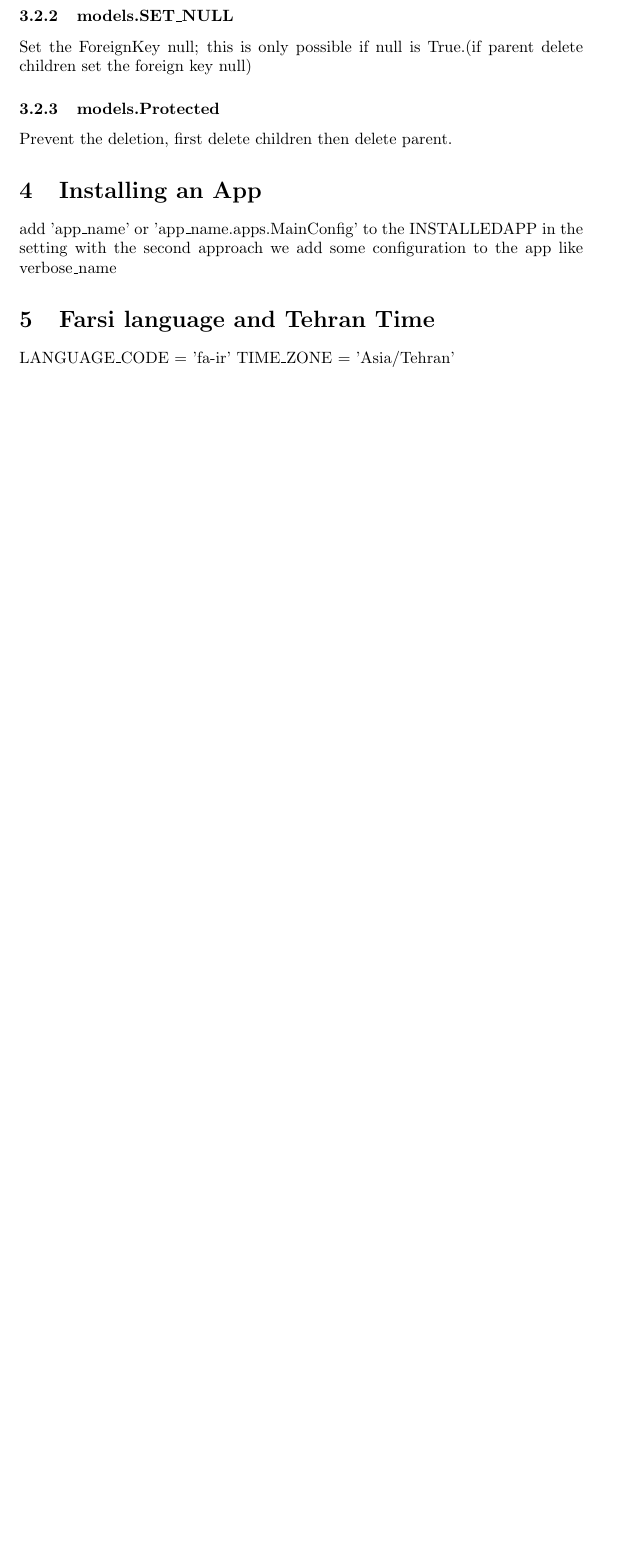
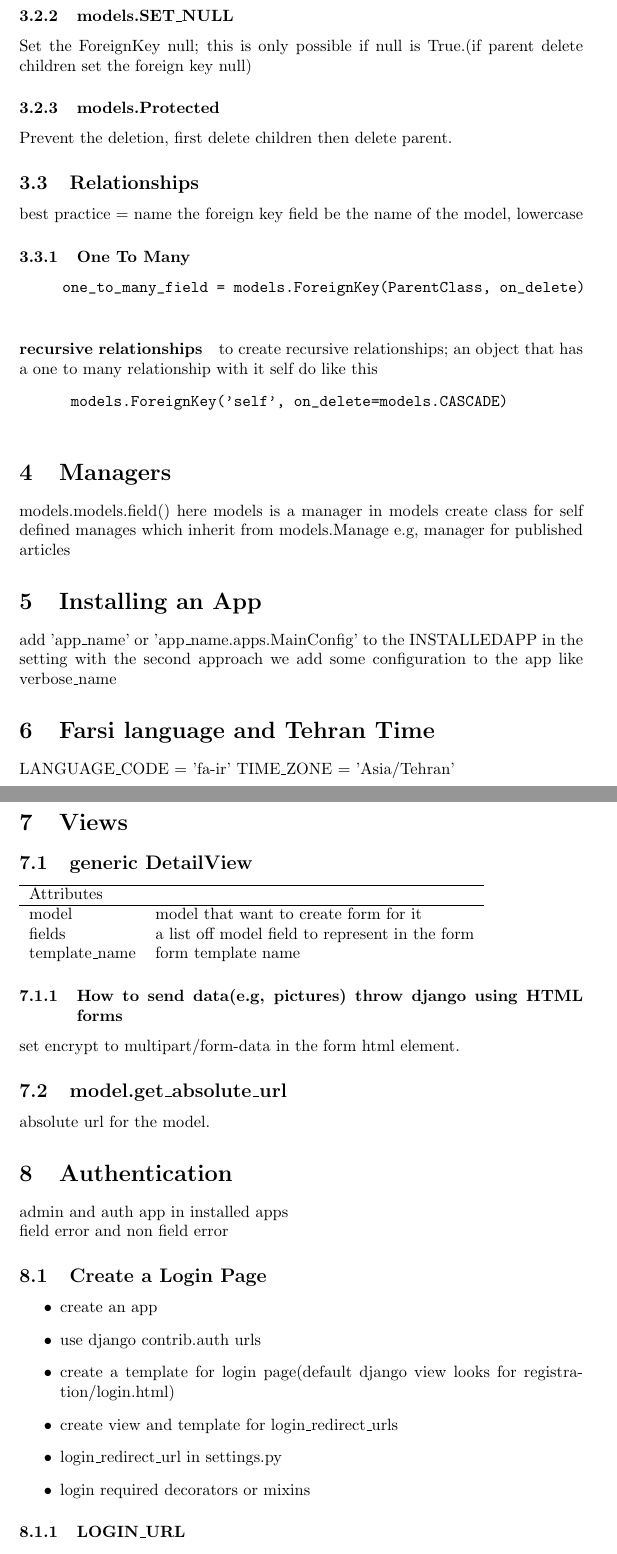
Before and after one commit to sinarasouli79/learning_notes, a LaTeX document (django/Django.tex): part of page 2 of 2 before the commit and two parts of pages 3 and 4 of 6 after it, the two joined at a grey line, cut so that both start at the same text, the shorter picture padded with empty space. Compiled offline with pdfLaTeX.

Commit message:
update django

```diff
--- a/django/Django.tex
+++ b/django/Django.tex
@@ -31,10 +31,53 @@
 
 			\subsubsection{models.Protected}
 				Prevent the deletion, first delete children then delete parent.
+		\subsection{Relationships}
+			best practice = name the foreign key field be the name of the model, lowercase
+			\subsubsection{One To Many}
+				\begin{verbatim}
+					one_to_many_field = models.ForeignKey(ParentClass, on_delete)
+				\end{verbatim}
+				\paragraph{recursive relationships}
+					to create recursive relationships; an object that has a one to many relationship with it self do like this
+					\begin{verbatim}
+						models.ForeignKey('self', on_delete=models.CASCADE)
+					\end{verbatim}
 
+	\section{Managers}
+		models.models.field() here models is a manager
+		in models create class for self defined manages which inherit from models.Manage e.g, manager for published articles
 	\section{Installing an App}
 		add 'app\_name' or 'app\_name.apps.MainConfig' to the INSTALLEDAPP in the setting with the second approach we add some configuration
 		to the app like verbose\_name
 	\section{Farsi language and Tehran Time}
 		LANGUAGE\_CODE = 'fa-ir'  TIME\_ZONE = 'Asia/Tehran'
 
+	\section{Views}
+		\subsection{generic DetailView}
+			\begin{tabular}{ll}
+				\hline
+				Attributes & \\ \hline
+				model & model that want to create form for it \\
+				fields & a list off model field to represent in the form\\
+				template\_name & form template name
+			\end{tabular}
+			\subsubsection{How to send data(e.g, pictures) throw django using HTML forms}
+				set encrypt to multipart/form-data in the form html element.
+			\subsection{model.get\_absolute\_url}
+				absolute url for the model.
+	\section{Authentication}
+
+		admin and auth app in installed apps\\
+		field error and non field error
+
+		\subsection{Create a Login Page}
+			\begin{itemize}
+				\item create an app
+				\item use django contrib.auth urls
+				\item create a template for login page(default django view looks for registration/login.html)
+				\item create view and template for login\_redirect\_urls
+				\item login\_redirect\_url in settings.py
+				\item login required decorators or mixins
+			\end{itemize}
+
+			\subsubsection{LOGIN\_URL}
```
Also changed, not shown: django/Django.pdf, django/Django.tex (63 more changed lines).
